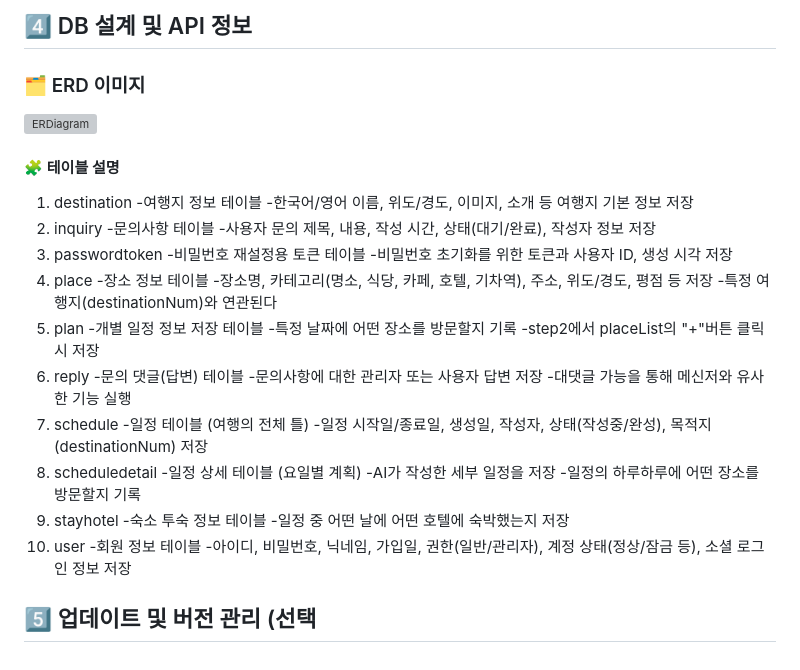
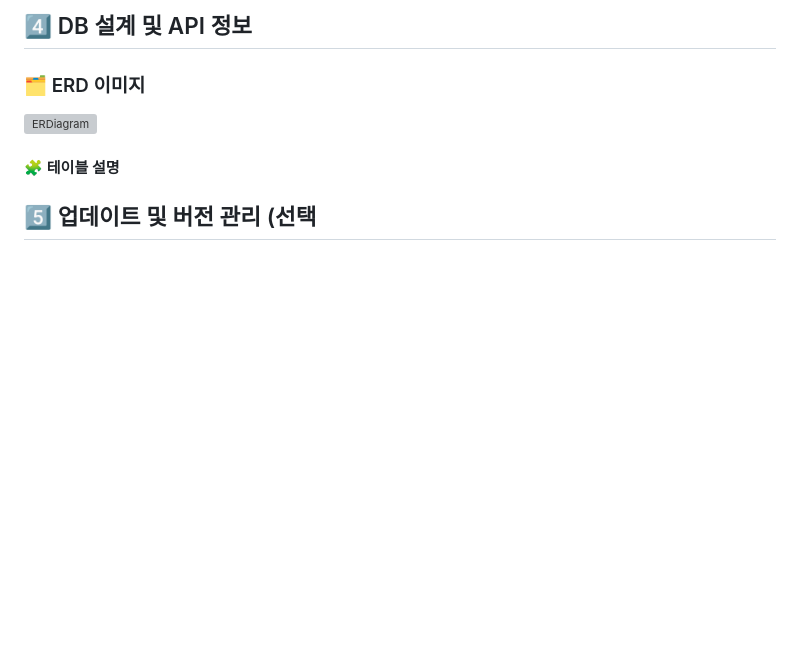
Before and after one commit to gangajin/ontrip, a Markdown page: README.md, the part around the change. GitHub-like rendering; blank space fills up the shorter version; grey boxes are pictures that could not be loaded.

```diff
--- a/README.md
+++ b/README.md
@@ -124,39 +124,5 @@ On:Trip - AI 여행 일정 생성 서비스
 ![ERDiagram](src/main/resources/static/Image/capture/ERDiagram.png)
 
 #### 🧩 테이블 설명
-1. destination
-	-여행지 정보 테이블
-		-한국어/영어 이름, 위도/경도, 이미지, 소개 등 여행지 기본 정보 저장
-2. inquiry
-	-문의사항 테이블
-		-사용자 문의 제목, 내용, 작성 시간, 상태(대기/완료), 작성자 정보 저장
-3. passwordtoken
-	-비밀번호 재설정용 토큰 테이블
-		-비밀번호 초기화를 위한 토큰과 사용자 ID, 생성 시각 저장
-4. place
-	-장소 정보 테이블
-		-장소명, 카테고리(명소, 식당, 카페, 호텔, 기차역), 주소, 위도/경도, 평점 등 저장
-		-특정 여행지(destinationNum)와 연관된다
-5. plan
-	-개별 일정 정보 저장 테이블
-		-특정 날짜에 어떤 장소를 방문할지 기록
-		-step2에서 placeList의 "+"버튼 클릭 시 저장
-6. reply
-	-문의 댓글(답변) 테이블
-		-문의사항에 대한 관리자 또는 사용자 답변 저장
-		-대댓글 가능을 통해 메신저와 유사한 기능 실행
-7. schedule
-	-일정 테이블 (여행의 전체 틀)
-		-일정 시작일/종료일, 생성일, 작성자, 상태(작성중/완성), 목적지(destinationNum) 저장
-8. scheduledetail
-	-일정 상세 테이블 (요일별 계획)
-		-AI가 작성한 세부 일정을 저장
-		-일정의 하루하루에 어떤 장소를 방문할지 기록
-9. stayhotel
-	-숙소 투숙 정보 테이블
-		-일정 중 어떤 날에 어떤 호텔에 숙박했는지 저장
-10. user
-	-회원 정보 테이블
-		-아이디, 비밀번호, 닉네임, 가입일, 권한(일반/관리자), 계정 상태(정상/잠금 등), 소셜 로그인 정보 저장
 
 ## 5️⃣ 업데이트 및 버전 관리 (선택
```
